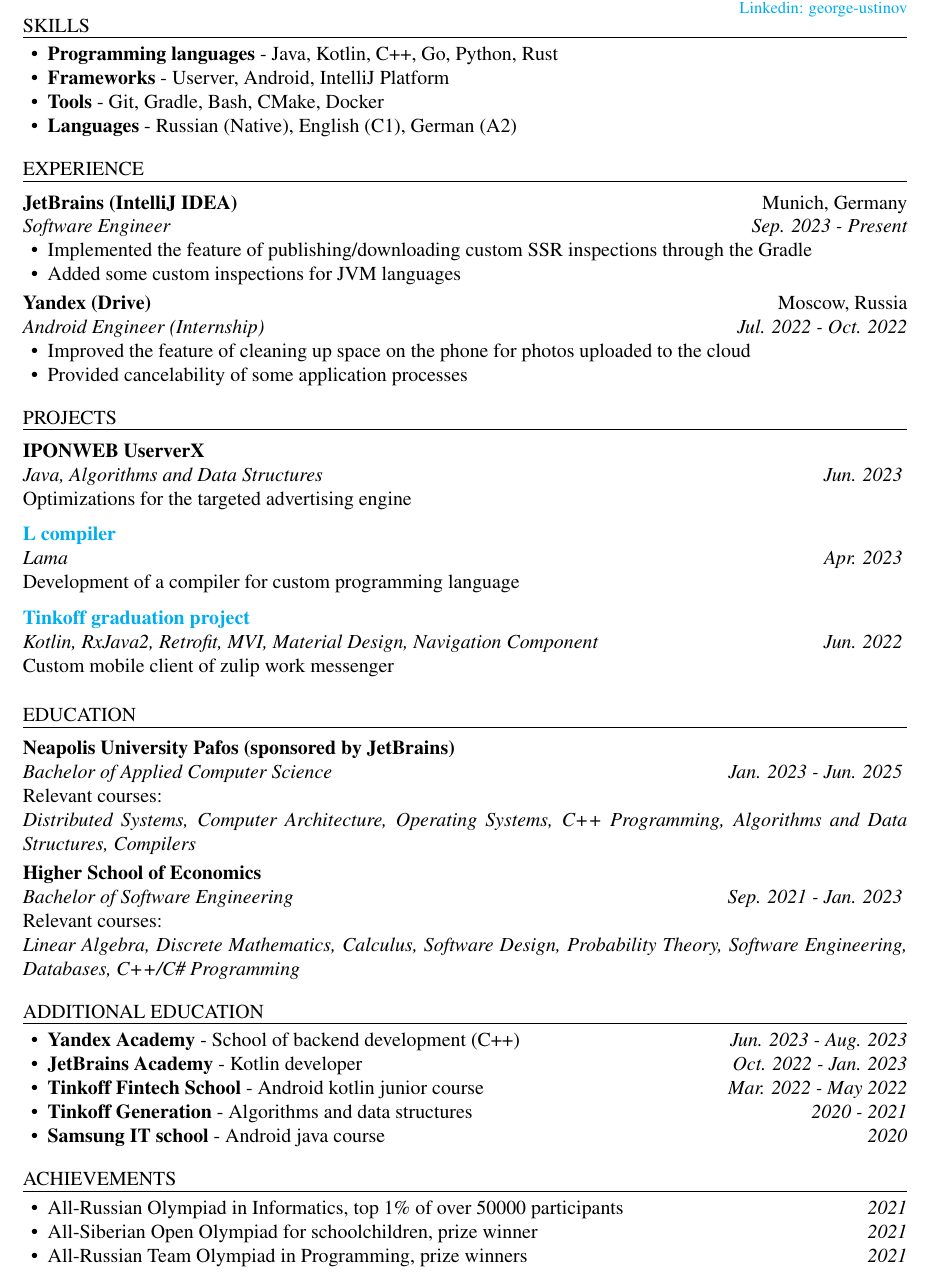
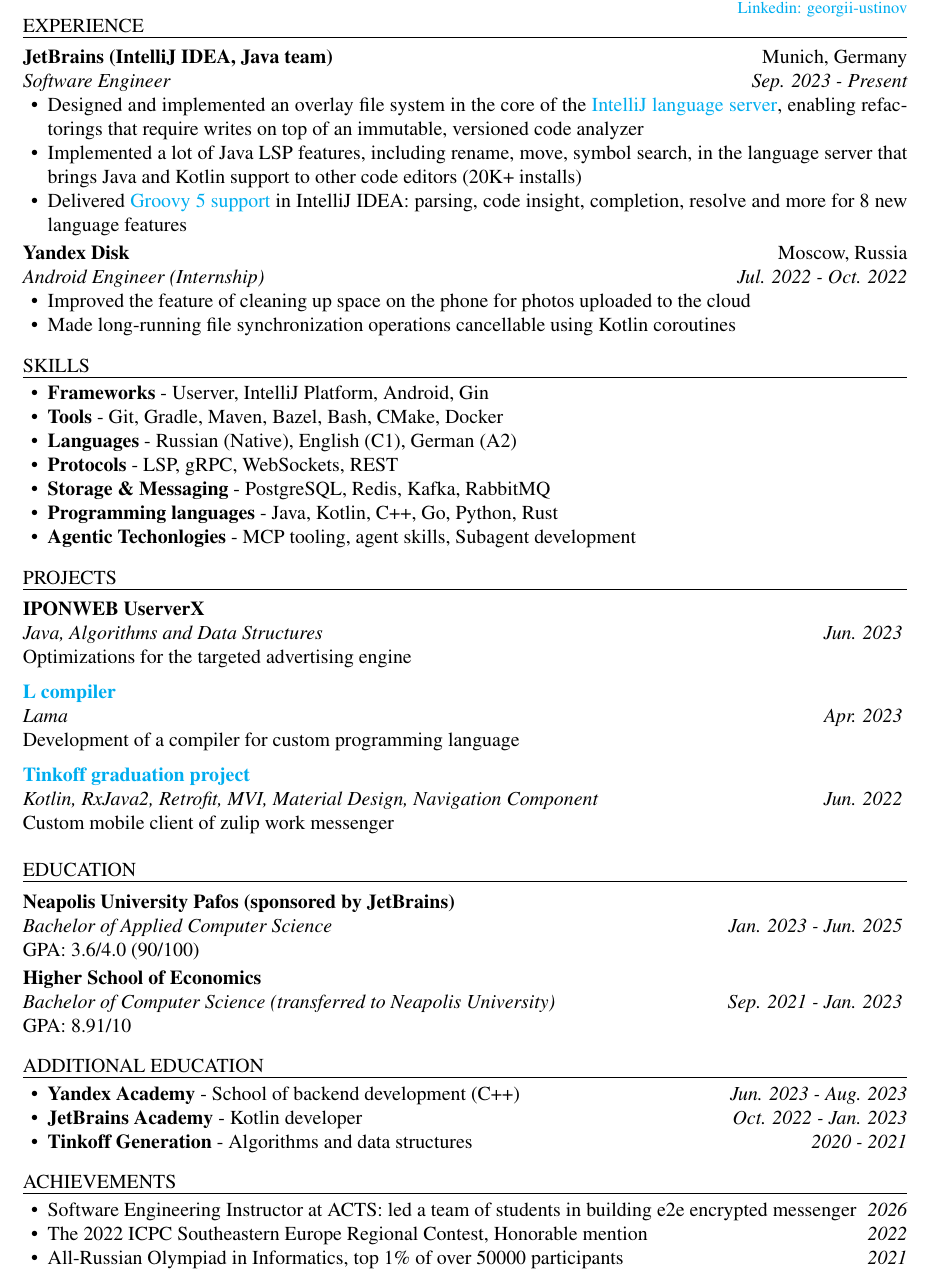
Before and after one commit to Hardes1/AutoCV, a LaTeX CV (source/cv.tex): part of the page, cut so that both start at the same text. Compiled offline with pdfLaTeX.

Commit message:
Resume improvements

```diff
--- a/source/cv.tex
+++ b/source/cv.tex
@@ -16,29 +16,33 @@
 \begin{document}
 \makeheader
 
+\begin{ResumeSection}{experience}
+	\begin{ResumeSubsection}{org=JetBrains (IntelliJ IDEA{,} Java team),location={Munich, Germany},position={Software Engineer},duration=Sep. 2023 - Present}
+        \begin{itemize}
+            \item Designed and implemented an overlay file system in the core of the \href{https://marketplace.visualstudio.com/items?itemName=JetBrains.intellij-server}{IntelliJ language server}, enabling refactorings that require writes on top of an immutable, versioned code analyzer
+            \item Implemented a lot of Java LSP features, including rename, move, symbol search, in the language server that brings Java and Kotlin support to other code editors (20K+ installs)
+            \item Delivered \href{https://www.jetbrains.com/help/idea/groovy.html}{Groovy 5 support} in IntelliJ IDEA: parsing, code insight, completion, resolve and more for 8 new language features
+        \end{itemize}
+    \end{ResumeSubsection}
+	\begin{ResumeSubsection}{org=Yandex Disk,location={Moscow, Russia},position={Android Engineer (Internship)},duration=Jul. 2022 - Oct. 2022}
+        \begin{itemize}
+            \item Improved the feature of cleaning up space on the phone for photos uploaded to the cloud
+            \item Made long-running file synchronization operations cancellable using Kotlin coroutines
+        \end{itemize}
+    \end{ResumeSubsection}
+\end{ResumeSection}
+
 \begin{ResumeSection}{skills}
     \newcommand{\skill}[2]{\textbf{#1} - #2}
         \begin{itemize}
+            \item \skill{Frameworks}{Userver, IntelliJ Platform, Android, Gin}
+            \item \skill{Tools}{Git, Gradle, Maven, Bazel, Bash, CMake, Docker}
+            \item \skill{Languages}{Russian (Native), English (C1), German (A2)}
+            \item \skill{Protocols}{LSP, gRPC, WebSockets, REST}
+            \item \skill{Storage \& Messaging}{PostgreSQL, Redis, Kafka, RabbitMQ}
             \item \skill{Programming languages}{Java, Kotlin, C++, Go, Python, Rust}
-			\item \skill{Frameworks}{Userver, Android, IntelliJ Platform}
-            \item \skill{Tools}{Git, Gradle, Bash, CMake, Docker}
-            \item \skill{Languages}{Russian (Native), English (C1), German (A2)}
+            \item \skill{Agentic Techonlogies}{MCP tooling, agent skills, Subagent development}
         \end{itemize}
-\end{ResumeSection}
-
-\begin{ResumeSection}{experience}
-	\begin{ResumeSubsection}{org=JetBrains (IntelliJ IDEA),location={Munich, Germany},position={Software Engineer},duration=Sep. 2023 - Present}
-        \begin{itemize}
-            \item Implemented the feature of publishing/downloading custom SSR inspections through the Gradle
-            \item Added some custom inspections for JVM languages
-        \end{itemize}
-    \end{ResumeSubsection}
-	\begin{ResumeSubsection}{org=Yandex (Drive),location={Moscow, Russia},position={Android Engineer (Internship)},duration=Jul. 2022 - Oct. 2022}
-        \begin{itemize}
-            \item Improved the feature of cleaning up space on the phone for photos uploaded to the cloud
-            \item Provided cancelability of some application processes
-        \end{itemize}
-    \end{ResumeSubsection}
 \end{ResumeSection}
 
 \begin{ResumeSection}{projects}
@@ -59,12 +63,10 @@
 
 \begin{ResumeSection}{education}
     \begin{ResumeSubsection}{org={Neapolis University Pafos (sponsored by JetBrains)},position={Bachelor of Applied Computer Science}, duration={Jan. 2023 - Jun. 2025}} \\
-    Relevant courses: \\
-	\textit{Distributed Systems, Computer Architecture, Operating Systems, C++ Programming, Algorithms and Data Structures, Compilers}
+    GPA: 3.6/4.0 (90/100)
     \end{ResumeSubsection}
-	\begin{ResumeSubsection}{org={Higher School of Economics},position={Bachelor of Software Engineering}, duration={Sep. 2021 - Jan. 2023}} \\
-    Relevant courses: \\
-		\textit{Linear Algebra, Discrete Mathematics, Calculus, Software Design, Probability Theory, Software Engineering, Databases, C++/C\# Programming}
+	\begin{ResumeSubsection}{org={Higher School of Economics},position={Bachelor of Computer Science (transferred to Neapolis University)}, duration={Sep. 2021 - Jan. 2023}} \\
+    GPA: 8.91/10
     \end{ResumeSubsection}
 \end{ResumeSection}
 
@@ -73,16 +75,14 @@
     \begin{itemize}
         \item \school{Yandex Academy}{School of backend development (C++)} \em\hfill{Jun. 2023 - Aug. 2023}\em
         \item \school{JetBrains Academy}{Kotlin developer} \em\hfill{Oct. 2022 - Jan. 2023}\em
-        \item \school{Tinkoff Fintech School}{Android kotlin junior course}  \em\hfill{Mar. 2022 - May 2022}\em
         \item \school{Tinkoff Generation}{Algorithms and data structures} \em\hfill{2020 - 2021}\em
-        \item \school{Samsung IT school}{Android java course} \em\hfill{2020}\em
     \end{itemize}
 \end{ResumeSection}
 \begin{ResumeSection}{Achievements}
 \begin{itemize}
+  \item Software Engineering Instructor at ACTS: led a team of students in building e2e encrypted messenger \em\hfill{2026}\em
+  \item The 2022 ICPC Southeastern Europe Regional Contest, Honorable mention \em\hfill{2022}\em
   \item All-Russian Olympiad in Informatics, top 1\% of over 50000 participants \em\hfill{2021}\em
-  \item All-Siberian Open Olympiad for schoolchildren, prize winner \em\hfill{2021}\em
-  \item All-Russian Team Olympiad in Programming, prize winners \em\hfill{2021}\em
 \end{itemize}
 \end{ResumeSection}
 \end{document}
```
Also changed, not shown: source/cv.tex (2 more changed lines).
